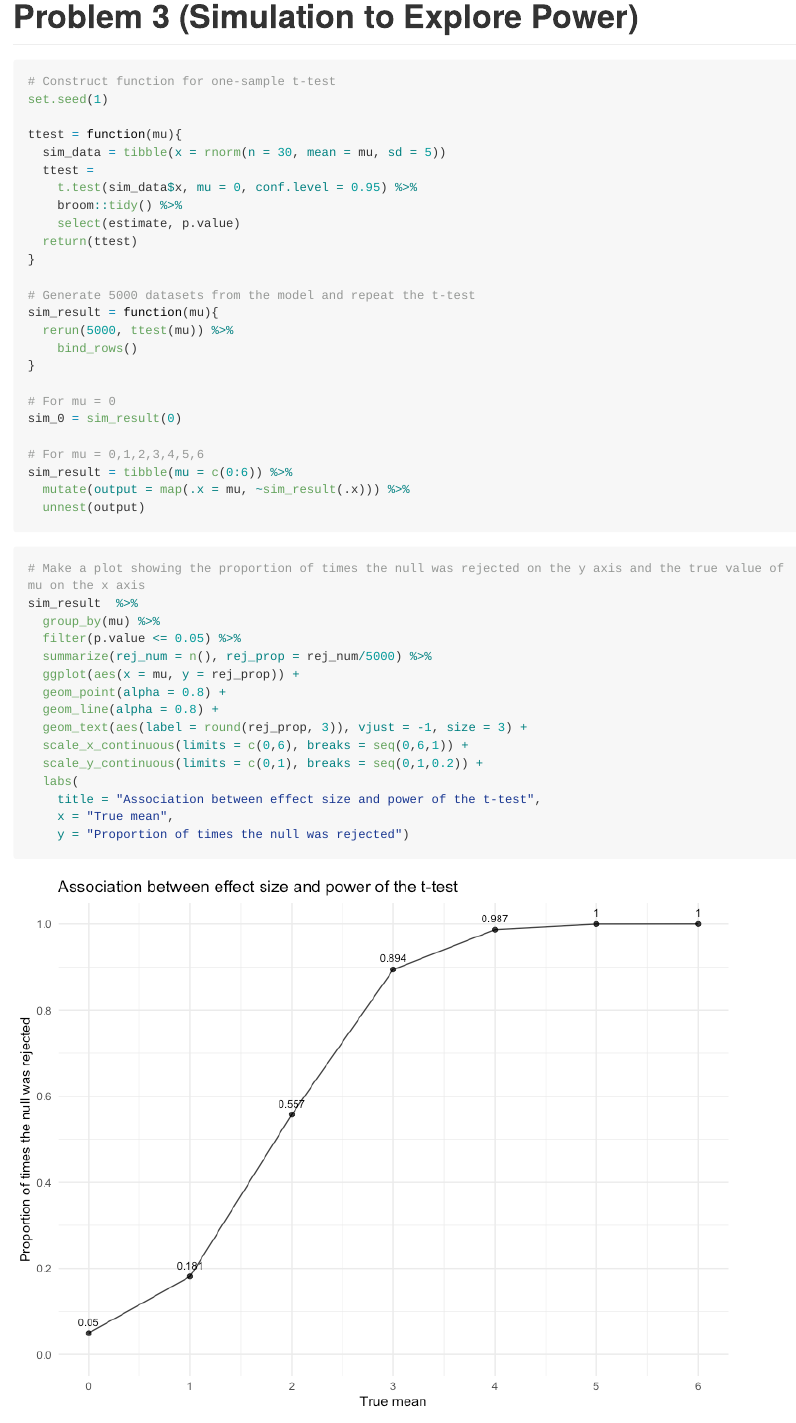
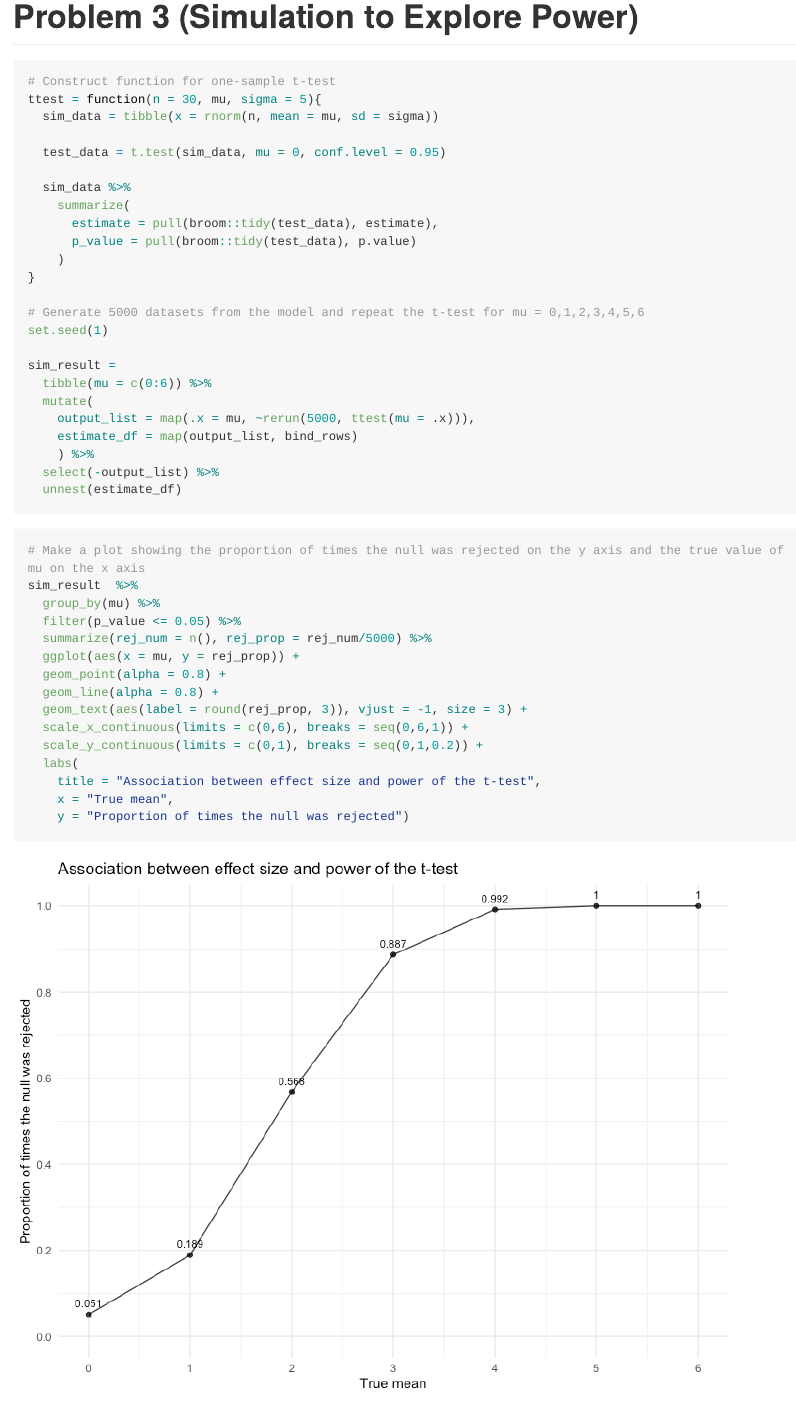
Before and after one commit to YijiaJiang/p8105_hw5_yj2687, an R Markdown document (p8105_hw5_yj2687.Rmd): the page in a window 1100 px wide, from 4650 px down. The pictures show the output file p8105_hw5_yj2687.md that the author committed with the source, drawn offline in the style of GitHub; long lines of code are wrapped.

Commit message:
modify the simulation function code

````diff
--- a/p8105_hw5_yj2687.Rmd
+++ b/p8105_hw5_yj2687.Rmd
@@ -114,30 +114,29 @@ prop_cities %>%
 # Problem 3 (Simulation to Explore Power)
 ```{r, warning = FALSE, message=FALSE}
 # Construct function for one-sample t-test
+ttest = function(n = 30, mu, sigma = 5){
+  sim_data = tibble(x = rnorm(n, mean = mu, sd = sigma))
+
+  test_data = t.test(sim_data, mu = 0, conf.level = 0.95)
+
+  sim_data %>%
+    summarize(
+      estimate = pull(broom::tidy(test_data), estimate),
+      p_value = pull(broom::tidy(test_data), p.value)
+    )
+}
+
+# Generate 5000 datasets from the model and repeat the t-test for mu = 0,1,2,3,4,5,6
 set.seed(1)
 
-ttest = function(mu){
-  sim_data = tibble(x = rnorm(n = 30, mean = mu, sd = 5))
-  ttest =
-    t.test(sim_data$x, mu = 0, conf.level = 0.95) %>%
-    broom::tidy() %>%
-    select(estimate, p.value)
-  return(ttest)
-}
-
-# Generate 5000 datasets from the model and repeat the t-test
-sim_result = function(mu){
-  rerun(5000, ttest(mu)) %>%
-    bind_rows()
-}
-
-# For mu = 0
-sim_0 = sim_result(0)
-
-# For mu = 0,1,2,3,4,5,6
-sim_result = tibble(mu = c(0:6)) %>%
-  mutate(output = map(.x = mu, ~sim_result(.x))) %>%
-  unnest(output)
+sim_result =
+  tibble(mu = c(0:6)) %>%
+  mutate(
+    output_list = map(.x = mu, ~rerun(5000, ttest(mu = .x))),
+    estimate_df = map(output_list, bind_rows)
+    ) %>%
+  select(-output_list) %>%
+  unnest(estimate_df)
 ```
 
 
@@ -146,7 +145,7 @@ sim_result = tibble(mu = c(0:6)) %>%
 # Make a plot showing the proportion of times the null was rejected on the y axis and the true value of mu on the x axis
 sim_result  %>%
   group_by(mu) %>%
-  filter(p.value <= 0.05) %>%
+  filter(p_value <= 0.05) %>%
   summarize(rej_num = n(), rej_prop = rej_num/5000) %>%
   ggplot(aes(x = mu, y = rej_prop)) +
   geom_point(alpha = 0.8) +
````
Also changed, not shown: p8105_hw5_yj2687.md, p8105_hw5_yj2687_files/figure-gfm/unnamed-chunk-8-1.png, p8105_hw5_yj2687_files/figure-gfm/unnamed-chunk-9-1.png, p8105_hw5_yj2687_files/figure-gfm/unnamed-chunk-9-2.png, p8105_hw5_yj2687.Rmd (2 more changed lines).
